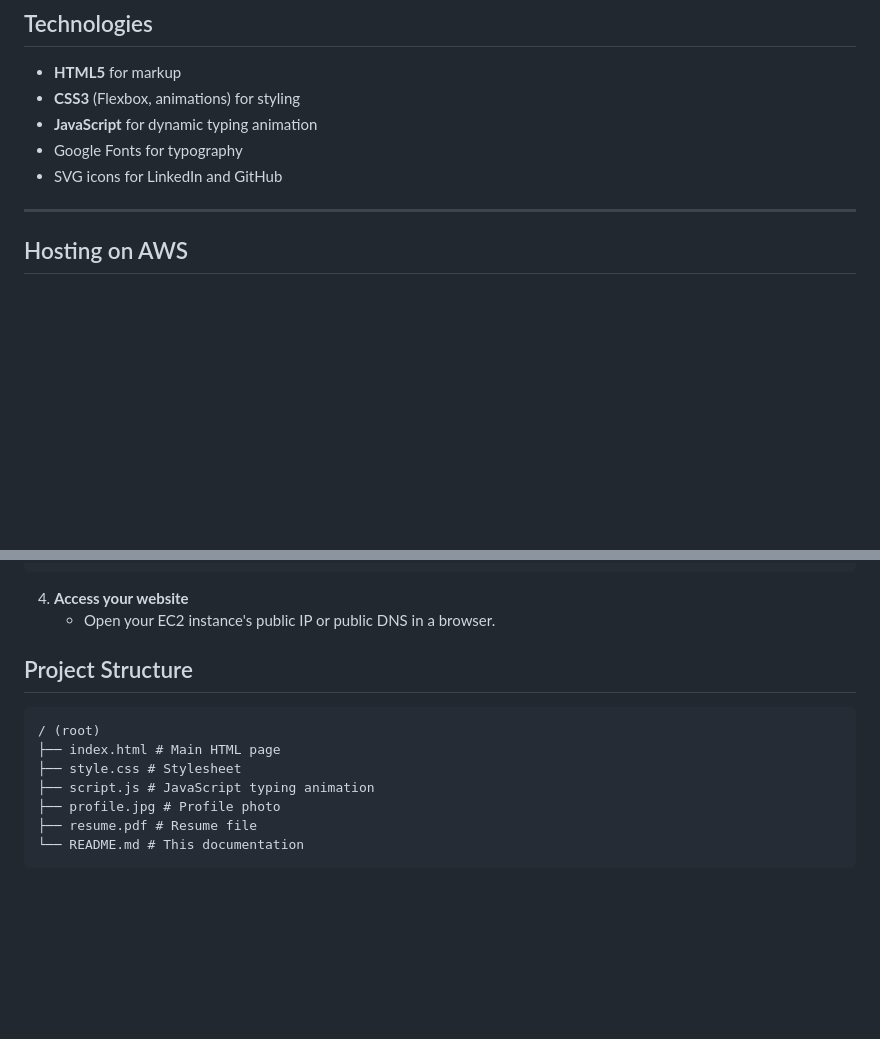
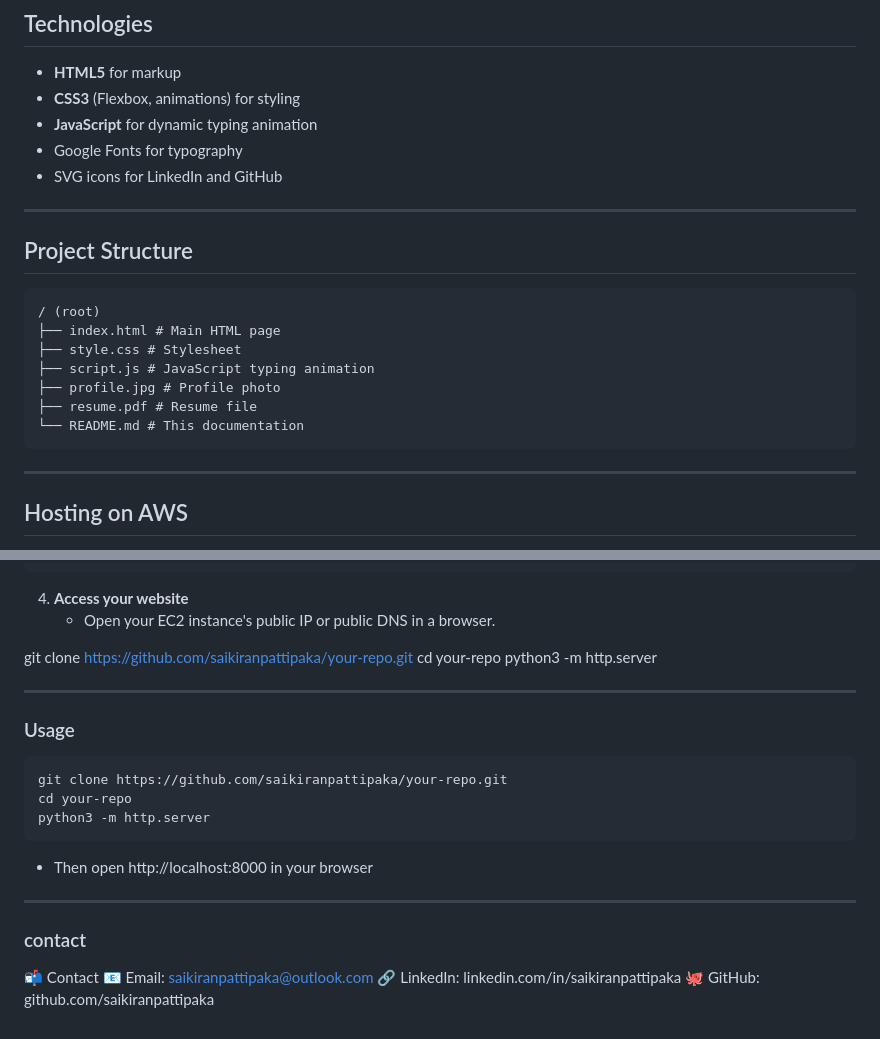
Before and after one commit to saikiranpattipaka/Personal-Website-Resume, a Markdown page: README.md, 2 parts joined by grey strips. Rendered like a GitHub page; blank space fills up the shorter version.

````diff
--- a/README.md
+++ b/README.md
@@ -50,6 +50,18 @@ This repository contains the full source code for my personal website that inclu
 - Google Fonts for typography
 - SVG icons for LinkedIn and GitHub
 
+---
+
+## Project Structure
+```
+/ (root)
+├── index.html # Main HTML page
+├── style.css # Stylesheet
+├── script.js # JavaScript typing animation
+├── profile.jpg # Profile photo
+├── resume.pdf # Resume file
+└── README.md # This documentation
+```
 ---
 
 ## Hosting on AWS
@@ -151,13 +163,23 @@ sudo chmod -R 755 /var/www/html
 
 4. **Access your website**
    - Open your EC2 instance's public IP or public DNS in a browser.
-## Project Structure
+
+git clone https://github.com/saikiranpattipaka/your-repo.git
+cd your-repo
+python3 -m http.server
+
+---
+### Usage
 ```
-/ (root)
-├── index.html # Main HTML page
-├── style.css # Stylesheet
-├── script.js # JavaScript typing animation
-├── profile.jpg # Profile photo
-├── resume.pdf # Resume file
-└── README.md # This documentation
+git clone https://github.com/saikiranpattipaka/your-repo.git
+cd your-repo
+python3 -m http.server
 ```
+ - Then open http://localhost:8000 in your browser
+
+---
+### contact
+📬 Contact
+📧 Email: saikiranpattipaka@outlook.com
+🔗 LinkedIn: linkedin.com/in/saikiranpattipaka
+🐙 GitHub: github.com/saikiranpattipaka
````
